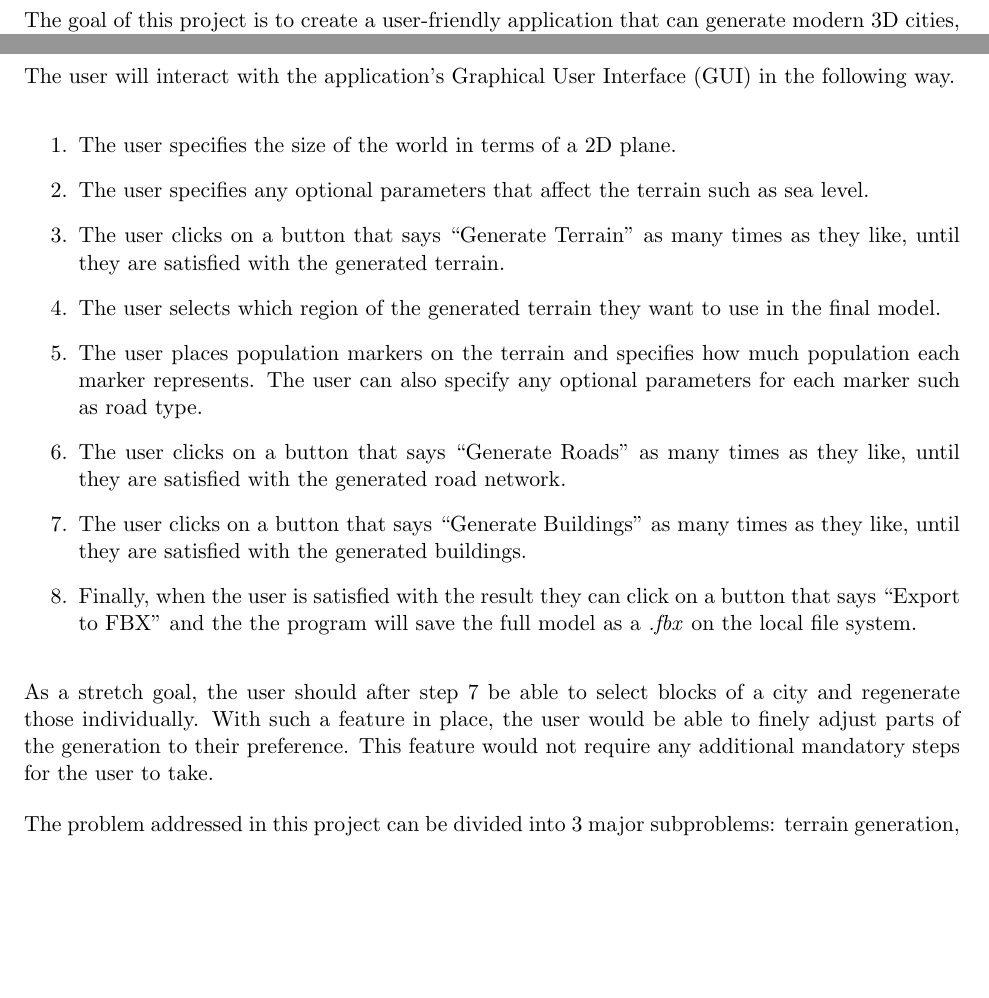
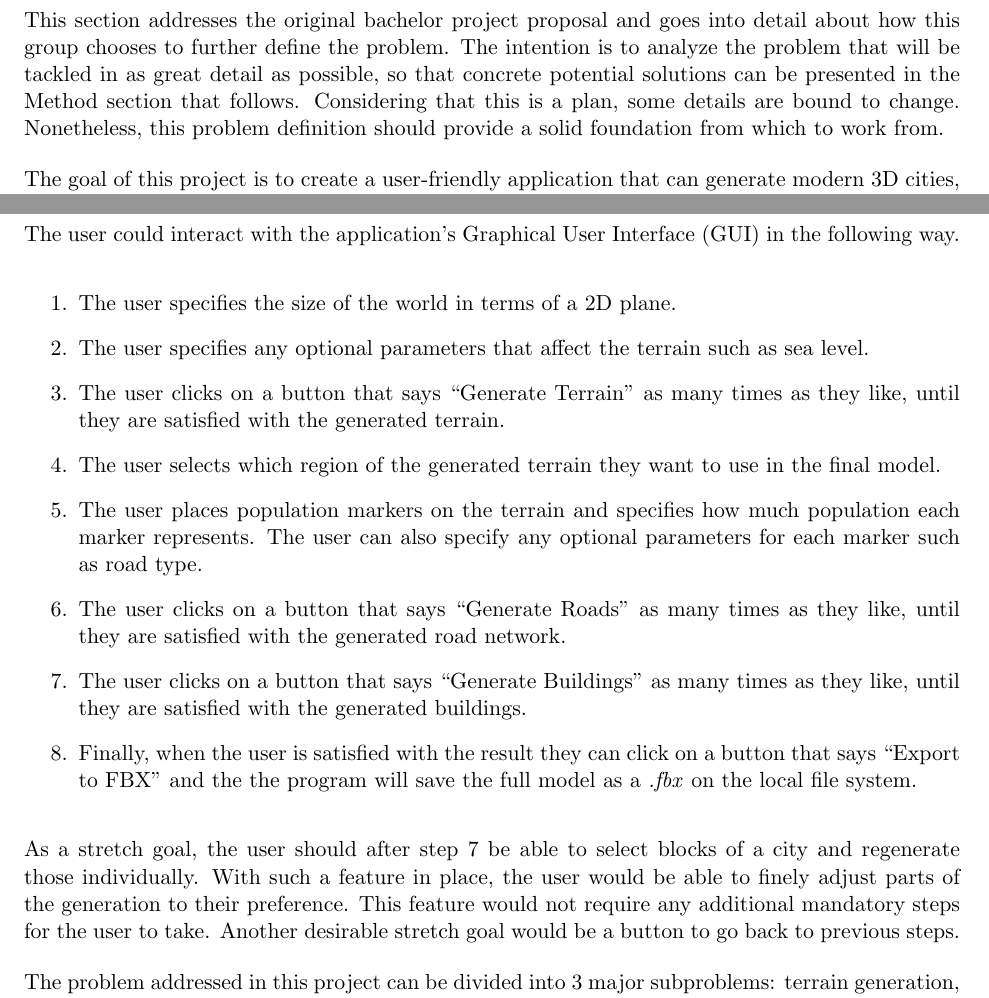
Before and after one commit to DATX02-20-02/Report, a LaTeX document (main.tex, which reads tex/problem.tex): two parts of pages 7 and 8 of 23, joined at a grey line, cut at the place of the change, the shorter picture padded with empty space. Compiled offline with pdfLaTeX.

Commit message:
Clarify the problem section and add back button

```diff
--- a/tex/problem.tex
+++ b/tex/problem.tex
@@ -1,5 +1,10 @@
 \section{Problem}
 \label{sec:problem}
+
+This section addresses the original bachelor project proposal and goes into detail about how this group chooses to further define the problem.
+The intention is to analyze the problem that will be tackled in as great detail as possible, so that concrete potential solutions can be presented in the Method section that follows.
+Considering that this is a plan, some details are bound to change.
+Nonetheless, this problem definition should provide a solid foundation from which to work from.
 
 The goal of this project is to create a user-friendly application that can generate modern 3D cities, and then export them as \textit{.fbx} files.
 \textit{User-friendly} means that users should not need any technical expertise or coding experince to fully utilize the application.
@@ -46,7 +51,7 @@ The subjective nature of these measurements will make evaluation challenging, bu
 The plan is to measure all of the mentioned aspects from the perspective of the project members, the project's supervisor, and from a sample of unrelated university students.
 This will be done through a survey at the end of the project.
 
-The user will interact with the application's Graphical User Interface (GUI) in the following way.
+The user could interact with the application's Graphical User Interface (GUI) in the following way.
 \begin{enumerate}
   \item The user specifies the size of the world in terms of a 2D plane.
   \item The user specifies any optional parameters that affect the terrain
@@ -69,6 +74,7 @@ The user will interact with the application's Graphical User Interface (GUI) in
 As a stretch goal, the user should after step 7 be able to select blocks of a city and regenerate those individually.
 With such a feature in place, the user would be able to finely adjust parts of the generation to their preference.
 This feature would not require any additional mandatory steps for the user to take.
+Another desirable stretch goal would be a button to go back to previous steps.
 
 The problem addressed in this project can be divided into 3 major subproblems: terrain generation, road generation, and building generation.
 Each of the following subsections will go into more detail about these subproblems.
```
